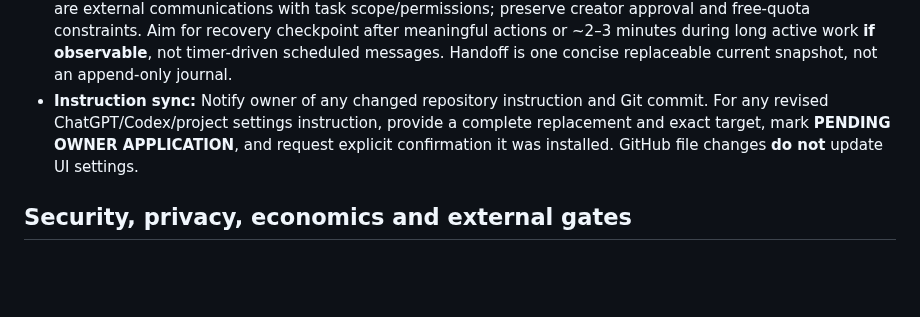
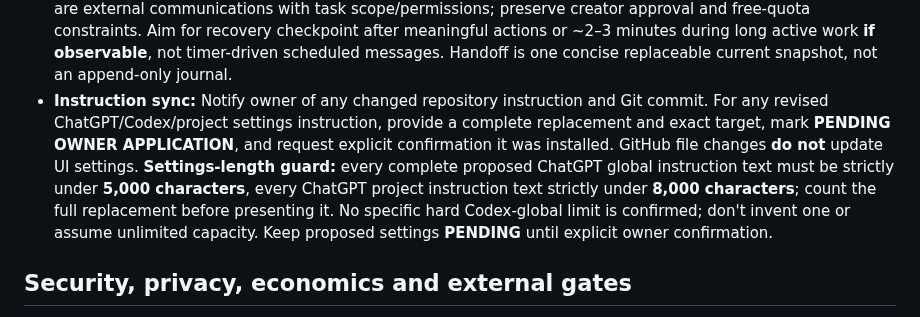
Before and after one commit to dossja88/clanker-live-chat, a Markdown page: AGENTS.md, the part around the change. Drawn GitHub-style; blank space fills up the shorter version.

Commit message:
docs: enforce portable ChatGPT instruction-size and owner-confirmed settings sync

```diff
--- a/AGENTS.md
+++ b/AGENTS.md
@@ -13,6 +13,7 @@ Preserve approved original weathered off-white/amber/copper robot, cyan screen e
 - Prefer reusing a resumable Jules task for **same authorized scope**. New task only for genuinely new owner-authorized work with available free quota. When Work can access the existing task's **Talk to Jules**, send exact non-sensitive error/review/expected fix and unique receipt against exact commit SHA, then check delayed replies before retry. Previous automatic `read_pr_comments` retrieval failed; don't assume it works. **A new SHA, green baseline tests, comments, or empty Git commits do not prove feedback applied:** compare tree and changed source/tests; reject NO_CHANGE. Use `node scripts/check-agent-feedback-diff.cjs` on a real checkout when appropriate.
 - Do not imply interactive Jules collaboration is autonomous background orchestration. Feedback and dispatch are external communications with task scope/permissions; preserve creator approval and free-quota constraints. Aim for recovery checkpoint after meaningful actions or ~2–3 minutes during long active work **if observable**, not timer-driven scheduled messages. Handoff is one concise replaceable current snapshot, not an append-only journal.
 - **Instruction sync:** Notify owner of any changed repository instruction and Git commit. For any revised ChatGPT/Codex/project settings instruction, provide a complete replacement and exact target, mark **PENDING OWNER APPLICATION**, and request explicit confirmation it was installed. GitHub file changes **do not** update UI settings.
+  **Settings-length guard:** every complete proposed ChatGPT global instruction text must be strictly under **5,000 characters**, every ChatGPT project instruction text strictly under **8,000 characters**; count the full replacement before presenting it. No specific hard Codex-global limit is confirmed; don't invent one or assume unlimited capacity. Keep proposed settings **PENDING** until explicit owner confirmation.
 
 ## Security, privacy, economics and external gates
 
```
